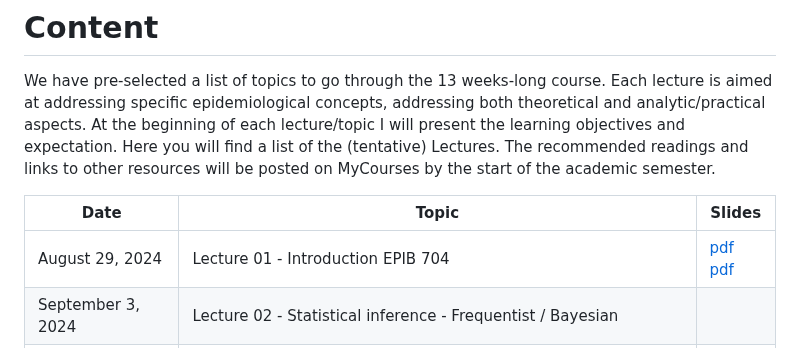
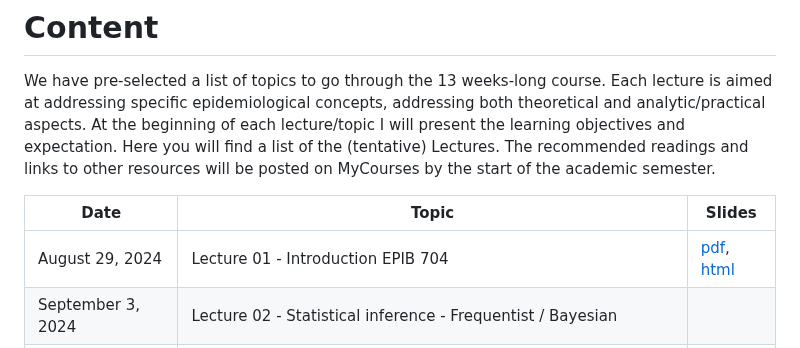
Before and after one commit to mcarabali1/EPIB-704, a Markdown page: README.md, the part around the change. Rendered like a GitHub page.

```diff
--- a/README.md
+++ b/README.md
@@ -52,7 +52,7 @@ We have pre-selected a list of topics to go through the 13 weeks-long course. Ea
 
 | **Date**           | **Topic**                                                                                     | **Slides**                                                                                                                                    |
 |------------------|-------------------------------|-----------------------|
-| August 29, 2024    | Lecture 01 - Introduction EPIB 704                                                            | [pdf](https://github.com/mcarabali1/EPIB-704/blob/main/slides/pdfs/L1_Introduction%20to%20EPIB%20704.pdf) [pdf](https://rawcdn.githack.com/mcarabali1/EPIB-704/1032184941cf361de4ad9b1774a62b21d8e972b1/slides/htmls/L1_EPIB704_v0.html)|
+| August 29, 2024    | Lecture 01 - Introduction EPIB 704                                                            | [pdf](https://github.com/mcarabali1/EPIB-704/blob/main/slides/pdfs/L1_Introduction%20to%20EPIB%20704.pdf), [html](https://rawcdn.githack.com/mcarabali1/EPIB-704/1032184941cf361de4ad9b1774a62b21d8e972b1/slides/htmls/L1_EPIB704_v0.html)|
 | September 3, 2024  | Lecture 02 - Statistical inference - Frequentist / Bayesian                                   |                                                                                                                                               |
 | September 5, 2024  | Lecture 03 - Causal inference with DAGs                                                       |                                                                                                                                               |
 | September 10, 2024 | Lecture 04 - Measures of Occurrence                                                           |                                                                                                                                               |
```
